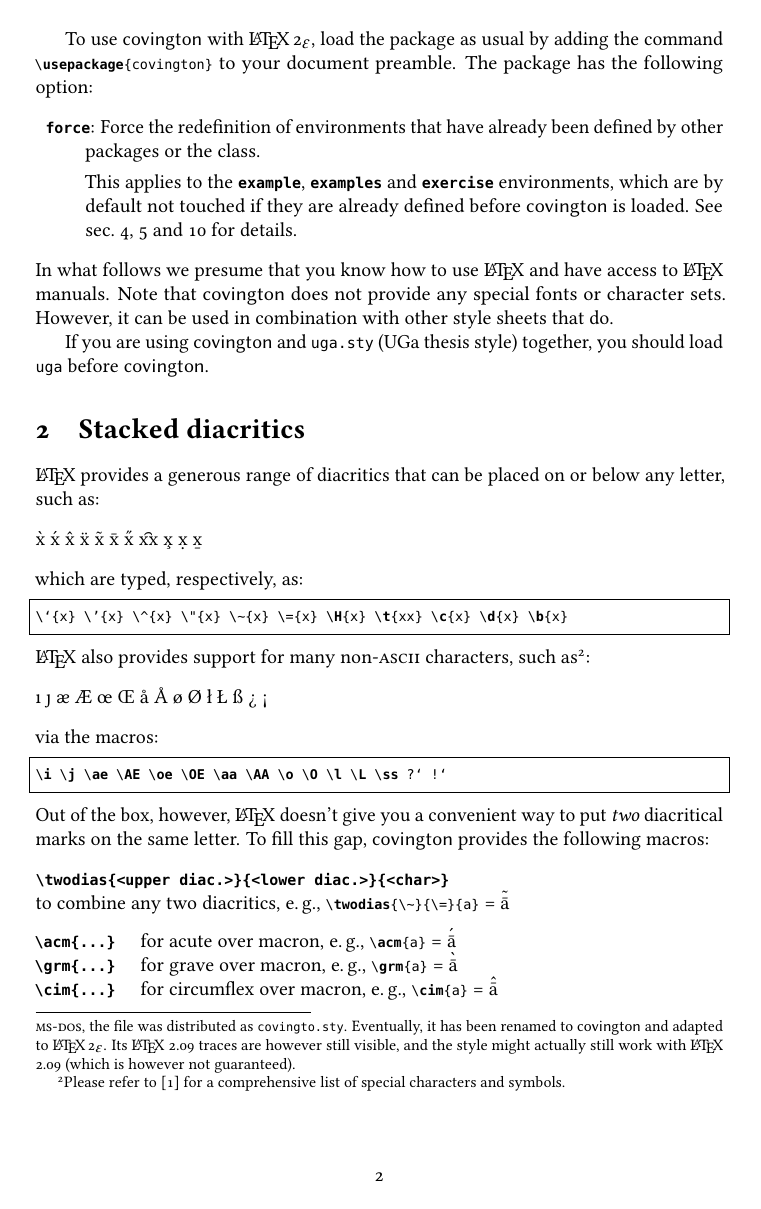
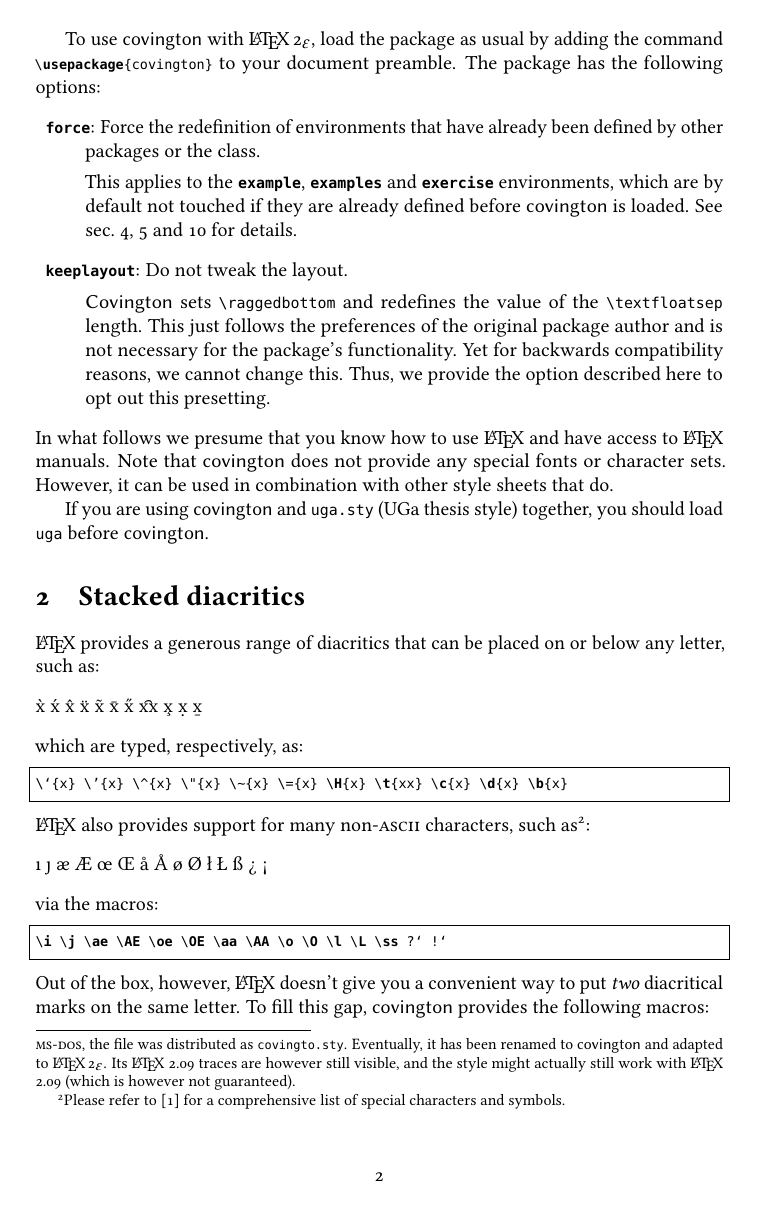
Before and after one commit to jspitz/covington, a LaTeX paper (covington.tex, which reads covington.sty): page 2 of 13 before the commit and page 2 of 14 after it. Compiled offline with pdfLaTeX; the source files are stored in an older character set and shown here as Unicode.

Commit message:
Introduce new option "keeplayout"
This allows to opt-out the layout presettings covington does
(\raggedbottom, \textfloatsep).

Fixes #3

```diff
--- a/covington.sty
+++ b/covington.sty
@@ -42,12 +42,14 @@
 %%% Metadata
 %%%
 
-\def\filedate{2017/05/23}
-\def\fileversion{1.4}
+\def\filedate{2018/08/24}
+\def\fileversion{1.5}
 \def\filename{covington.sty}
 
 % Force redefinition of environments?
 \newif\ifforceredef\forceredeffalse
+% Tweak text layout?
+\newif\iftweaklayout\tweaklayouttrue
 
 \@ifundefined{ProvidesPackage}{%
 \typeout{* covington.sty : Covington's linguistic macros, \fileversion\ \filedate *}
@@ -55,6 +57,7 @@
 \ProvidesPackage{covington}
 	[\filedate\space v\fileversion\space Covington's linguistic macros]
 \DeclareOption{force}{\forceredeftrue}
+\DeclareOption{keeplayout}{\tweaklayoutfalse}
 \ProcessOptions
 }
 
@@ -71,8 +74,11 @@
 %%% Preferences about how text is laid out
 %%%
 
+% New 2018-08-24: Option to opt-out these layout tweaks
+\iftweaklayout
 \setlength{\textfloatsep}{0.7in}
 \raggedbottom
+\fi
 
 %%%
 %%% Stacked accents
--- a/covington.tex
+++ b/covington.tex
@@ -85,12 +85,13 @@
 
 % Strings
 \newcommand*{\cvt}{\textsf{covington}}
+\newcommand*{\Cvt}{\textsf{Covington}}
 
 %
 % Titling
 %
-\def\pversion{Version 1.4}
-\def\pdate{May 23, 2017}
+\def\pversion{Version 1.5}
+\def\pdate{August 24, 2018}
 
 \title{\textbf{The \cvt\ Package\\Macros for Linguistics}}
 \author{Michael A. Covington \and J\"urgen Spitzm\"uller\thanks{Current maintainer.
@@ -125,7 +126,7 @@ are however still visible, and the style might actually still work with \LaTeX\
 
 To use \cvt\ with \LaTeXe, load the package as usual by adding the command
 \lstinline"\usepackage{covington}" to your document preamble.
-The package has the following option:
+The package has the following options:
 \begin{description}
 	\item{\joption{force}:} Force the redefinition of environments that have already been
 	defined by other packages or the class.
@@ -133,6 +134,12 @@ The package has the following option:
 	This applies to the \jenv{example}, \jenv{examples} and \jenv{exercise} environments,
 	which are by default not touched if they are already defined before \cvt\ is loaded.
 	See sec.~\ref{sec:ex}, \ref{sec:exs} and \ref{sec:exercises} for details.
+	\item{\joption{keeplayout}:} Do not tweak the layout.
+
+	\Cvt\ sets \jfcsmacro{raggedbottom} and redefines the value of the \jfcsmacro{textfloatsep} length.
+	This just follows the preferences of the original package author and is not necessary
+	for the package's functionality. Yet for backwards compatibility reasons, we cannot change this.
+	Thus, we provide the option described here to opt out this presetting.
 \end{description}
 %
 In what follows we presume that you know how to use \LaTeX\ and have
```
Also changed, not shown: covington.pdf, covington.tex (7 more changed lines), 1 other file.
